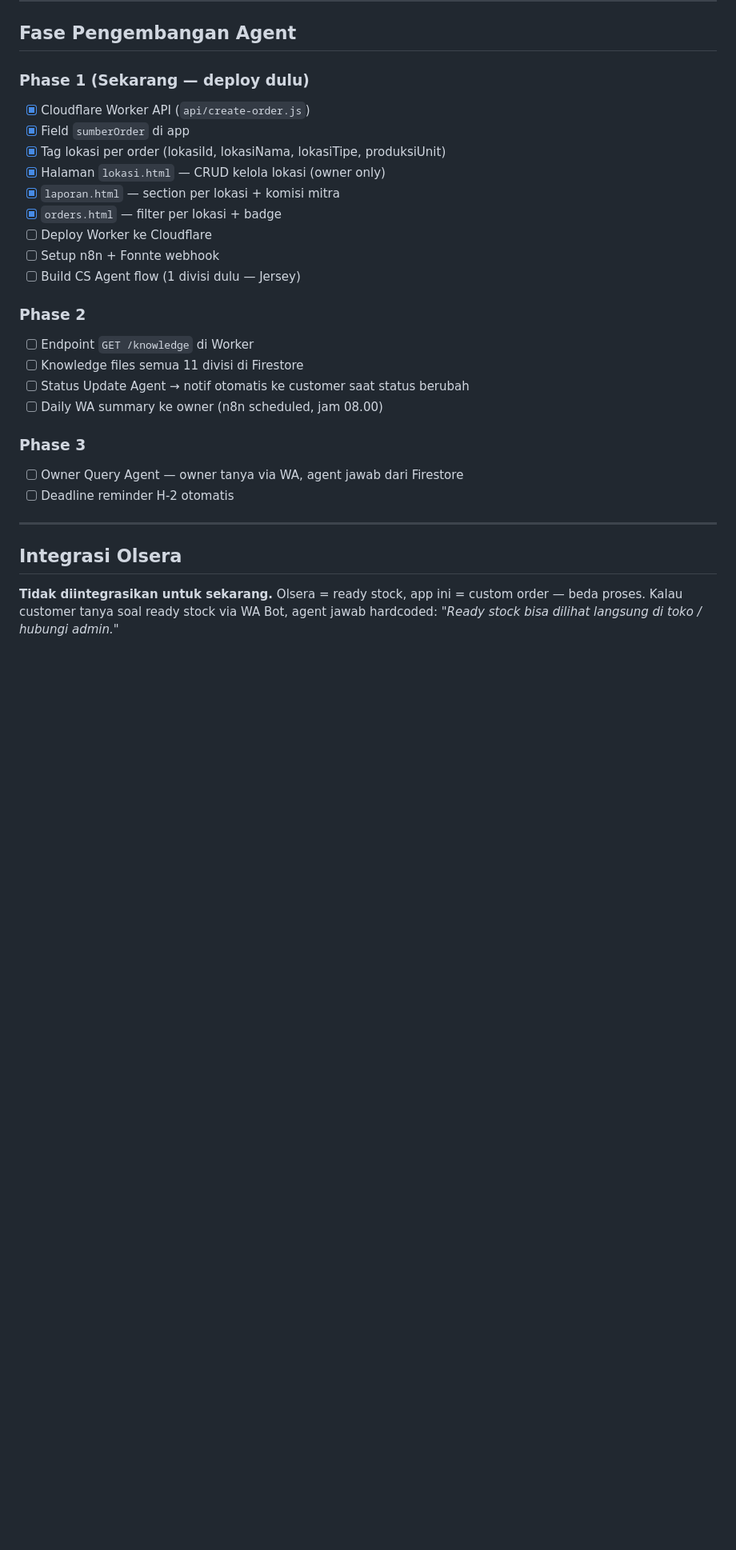
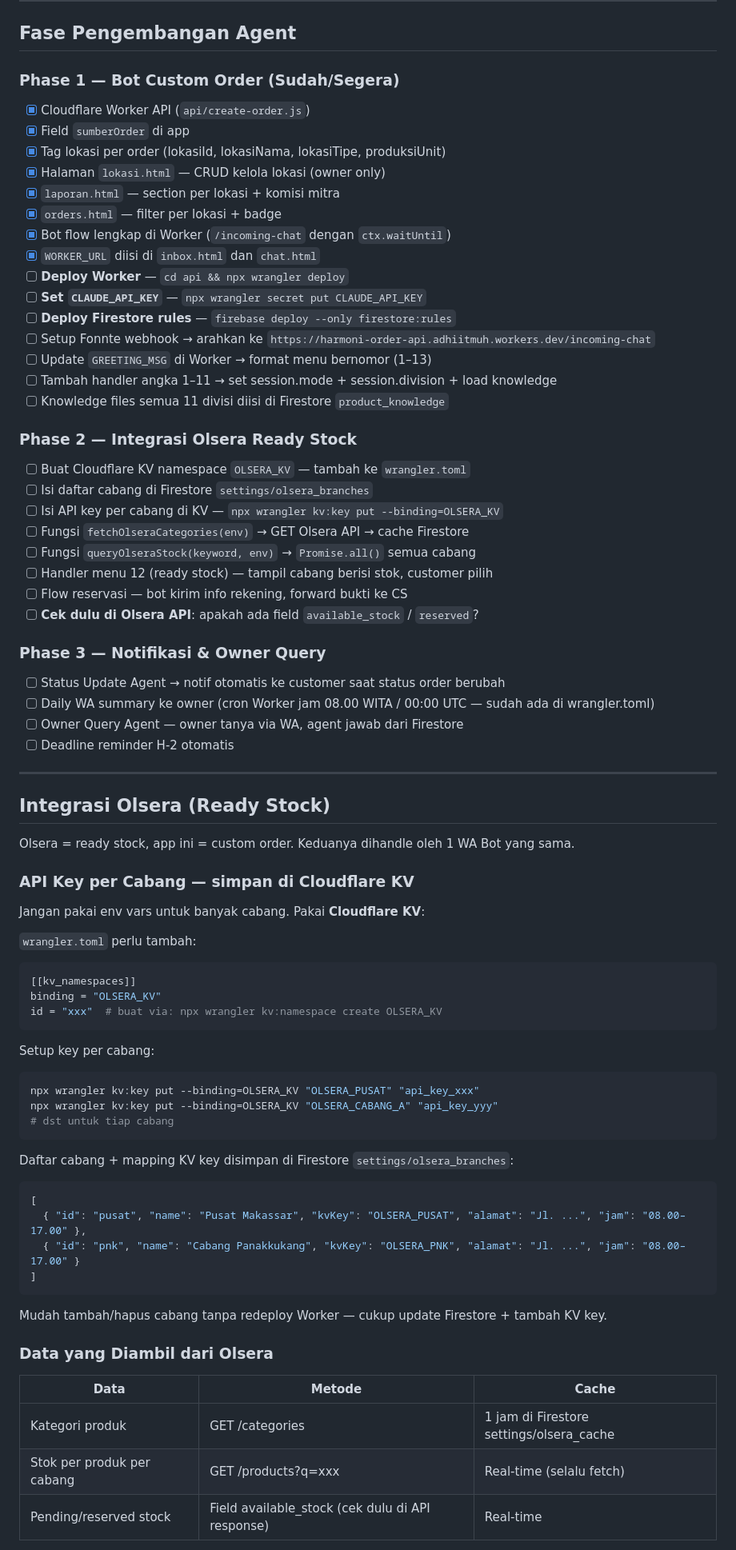
Before and after one commit to adhiitmuh/custom-order-harmoni, a Markdown page: CLAUDE.md, the part around one of its changes. Shown at 80% size. Rendered like a GitHub page; blank space fills up the shorter version.

````diff
--- a/CLAUDE.md
+++ b/CLAUDE.md
@@ -364,29 +407,78 @@ const messages = conversationHistory.slice(-MAX_HISTORY)
 
 ## Fase Pengembangan Agent
 
-### Phase 1 (Sekarang — deploy dulu)
+### Phase 1 — Bot Custom Order (Sudah/Segera)
 - [x] Cloudflare Worker API (`api/create-order.js`)
 - [x] Field `sumberOrder` di app
 - [x] Tag lokasi per order (lokasiId, lokasiNama, lokasiTipe, produksiUnit)
 - [x] Halaman `lokasi.html` — CRUD kelola lokasi (owner only)
 - [x] `laporan.html` — section per lokasi + komisi mitra
 - [x] `orders.html` — filter per lokasi + badge
-- [ ] Deploy Worker ke Cloudflare
-- [ ] Setup n8n + Fonnte webhook
-- [ ] Build CS Agent flow (1 divisi dulu — Jersey)
+- [x] Bot flow lengkap di Worker (`/incoming-chat` dengan `ctx.waitUntil`)
+- [x] `WORKER_URL` diisi di `inbox.html` dan `chat.html`
+- [ ] **Deploy Worker** — `cd api && npx wrangler deploy`
+- [ ] **Set `CLAUDE_API_KEY`** — `npx wrangler secret put CLAUDE_API_KEY`
+- [ ] **Deploy Firestore rules** — `firebase deploy --only firestore:rules`
+- [ ] Setup Fonnte webhook → arahkan ke `https://harmoni-order-api.adhiitmuh.workers.dev/incoming-chat`
+- [ ] Update `GREETING_MSG` di Worker → format menu bernomor (1–13)
+- [ ] Tambah handler angka 1–11 → set session.mode + session.division + load knowledge
+- [ ] Knowledge files semua 11 divisi diisi di Firestore `product_knowledge`
 
-### Phase 2
-- [ ] Endpoint `GET /knowledge` di Worker
-- [ ] Knowledge files semua 11 divisi di Firestore
-- [ ] Status Update Agent → notif otomatis ke customer saat status berubah
-- [ ] Daily WA summary ke owner (n8n scheduled, jam 08.00)
+### Phase 2 — Integrasi Olsera Ready Stock
+- [ ] Buat Cloudflare KV namespace `OLSERA_KV` — tambah ke `wrangler.toml`
+- [ ] Isi daftar cabang di Firestore `settings/olsera_branches`
+- [ ] Isi API key per cabang di KV — `npx wrangler kv:key put --binding=OLSERA_KV`
+- [ ] Fungsi `fetchOlseraCategories(env)` → GET Olsera API → cache Firestore
+- [ ] Fungsi `queryOlseraStock(keyword, env)` → `Promise.all()` semua cabang
+- [ ] Handler menu 12 (ready stock) — tampil cabang berisi stok, customer pilih
+- [ ] Flow reservasi — bot kirim info rekening, forward bukti ke CS
+- [ ] **Cek dulu di Olsera API**: apakah ada field `available_stock` / `reserved`?
 
-### Phase 3
+### Phase 3 — Notifikasi & Owner Query
+- [ ] Status Update Agent → notif otomatis ke customer saat status order berubah
+- [ ] Daily WA summary ke owner (cron Worker jam 08.00 WITA / 00:00 UTC — sudah ada di wrangler.toml)
 - [ ] Owner Query Agent — owner tanya via WA, agent jawab dari Firestore
 - [ ] Deadline reminder H-2 otomatis
 
 ---
 
-## Integrasi Olsera
+## Integrasi Olsera (Ready Stock)
 
-**Tidak diintegrasikan untuk sekarang.** Olsera = ready stock, app ini = custom order — beda proses. Kalau customer tanya soal ready stock via WA Bot, agent jawab hardcoded: *"Ready stock bisa dilihat langsung di toko / hubungi admin."*
+Olsera = ready stock, app ini = custom order. Keduanya dihandle oleh 1 WA Bot yang sama.
+
+### API Key per Cabang — simpan di Cloudflare KV
+
+Jangan pakai env vars untuk banyak cabang. Pakai **Cloudflare KV**:
+
+`wrangler.toml` perlu tambah:
+```toml
+[[kv_namespaces]]
+binding = "OLSERA_KV"
+id = "xxx"  # buat via: npx wrangler kv:namespace create OLSERA_KV
+```
+
+Setup key per cabang:
+```bash
+npx wrangler kv:key put --binding=OLSERA_KV "OLSERA_PUSAT" "api_key_xxx"
+npx wrangler kv:key put --binding=OLSERA_KV "OLSERA_CABANG_A" "api_key_yyy"
+# dst untuk tiap cabang
+```
+
+Daftar cabang + mapping KV key disimpan di Firestore `settings/olsera_branches`:
+```json
+[
+  { "id": "pusat", "name": "Pusat Makassar", "kvKey": "OLSERA_PUSAT", "alamat": "Jl. ...", "jam": "08.00–17.00" },
+  { "id": "pnk", "name": "Cabang Panakkukang", "kvKey": "OLSERA_PNK", "alamat": "Jl. ...", "jam": "08.00–17.00" }
+]
+```
+
+Mudah tambah/hapus cabang tanpa redeploy Worker — cukup update Firestore + tambah KV key.
+
+### Data yang Diambil dari Olsera
+
+| Data | Metode | Cache |
+|---|---|---|
+| Kategori produk | GET /categories | 1 jam di Firestore settings/olsera_cache |
+| Stok per produk per cabang | GET /products?q=xxx | Real-time (selalu fetch) |
+| Pending/reserved stock | Field available_stock (cek dulu di API response) | Real-time |
+
````
Also changed, not shown: other parts of CLAUDE.md (+92 -18 lines).
